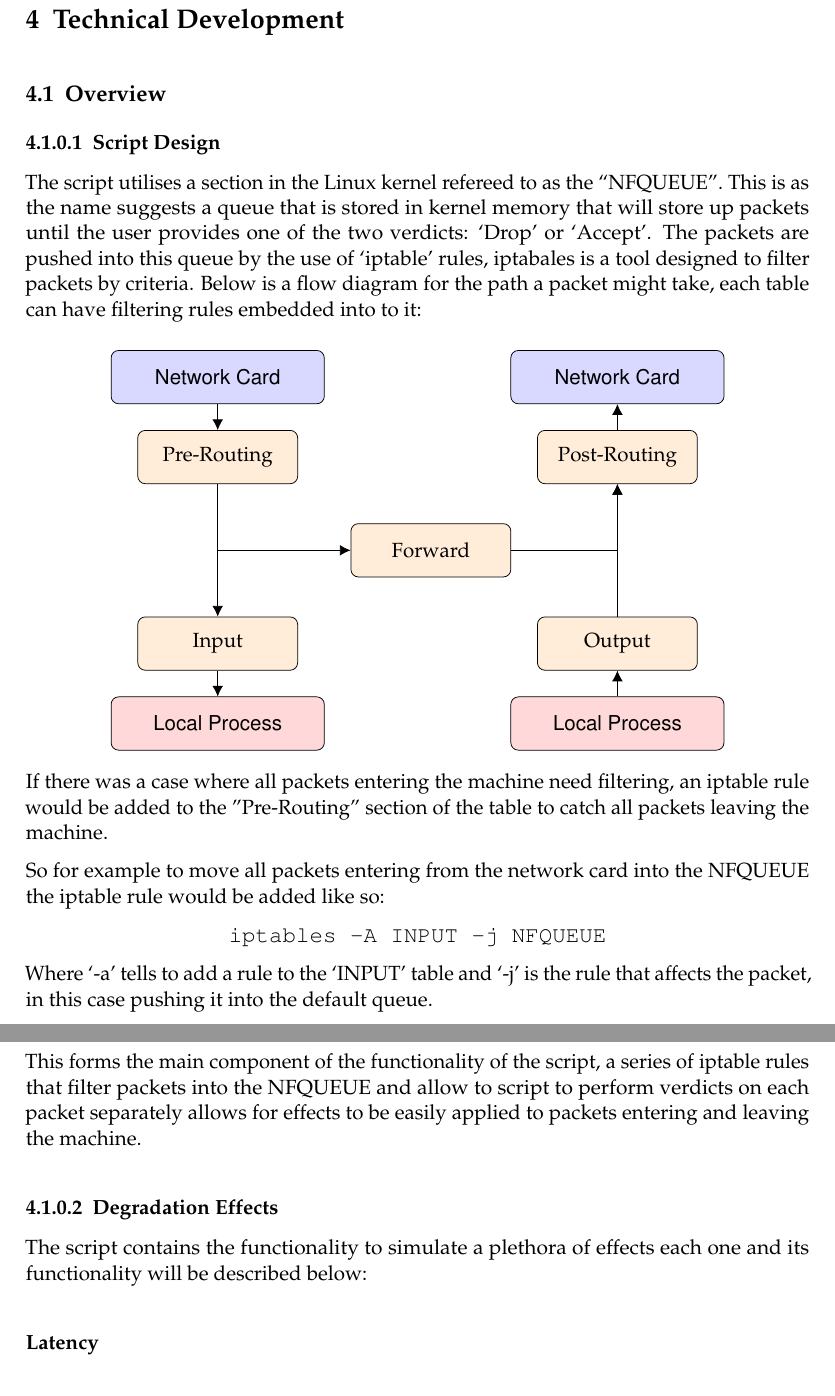
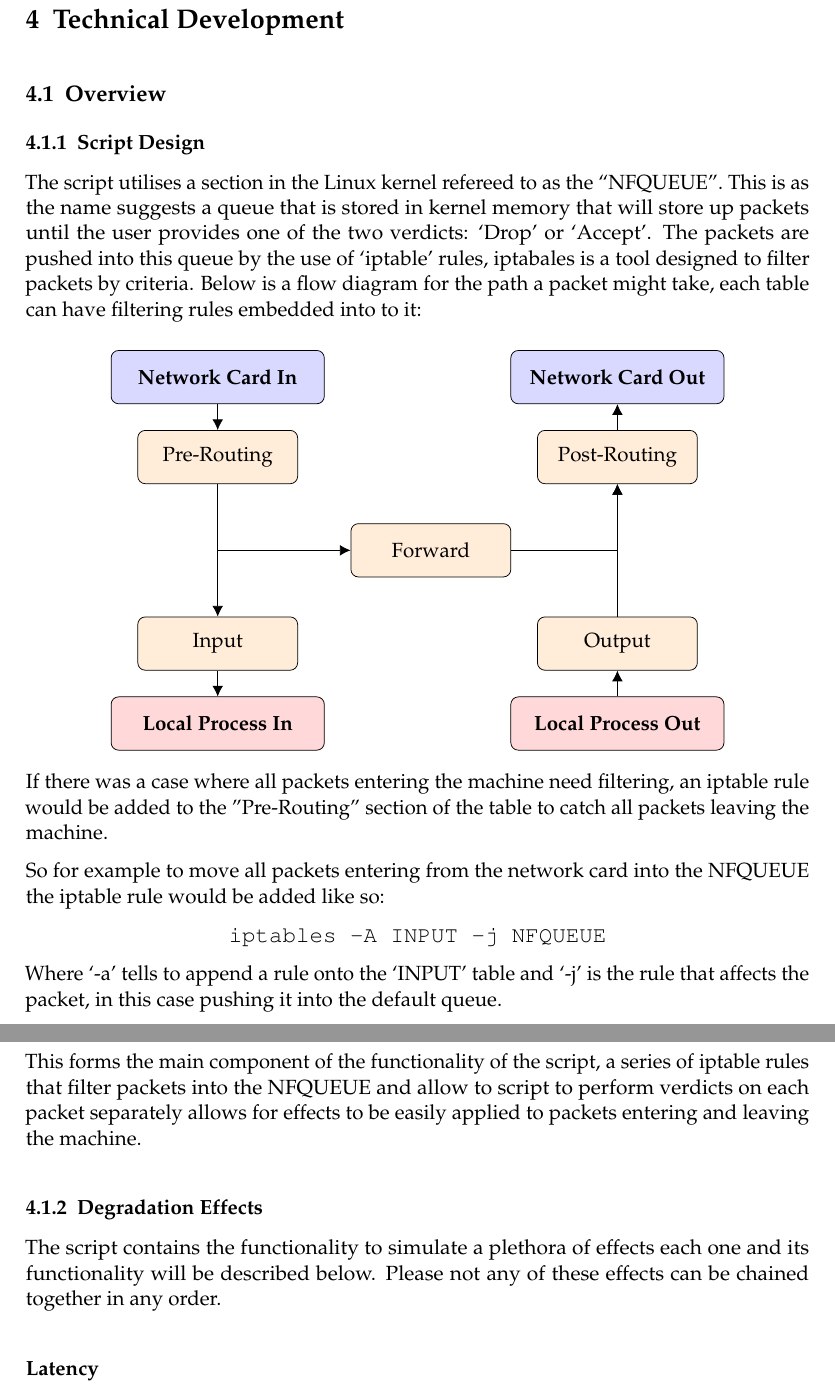
Before and after one commit to bx-r0/BSc_Dissertation, a LaTeX thesis (final_report.tex, which reads chapters/technical_development.tex, diagrams/iptables.tex): two parts of pages 21 and 22 of 27 before the commit and two parts of pages 21 and 22 of 28 after it, joined at a grey line, cut so that both start at the same text. Compiled offline with pdfLaTeX.

```diff
--- a/chapters/technical_development.tex
+++ b/chapters/technical_development.tex
@@ -5,7 +5,7 @@
 
 \section{Overview}
 
-\subsubsection{Script Design}
+\subsection{Script Design}
 The script utilises a section in the Linux kernel refereed to as the ``NFQUEUE''. This is as the name suggests a queue that is stored in kernel memory that will store up packets until the user provides one of the two verdicts: `Drop' or `Accept'. The packets are pushed into this queue by the use of `iptable' rules, iptabales is a tool designed to filter packets by criteria. Below is a flow diagram for the path a packet might take, each table can have filtering rules embedded into to it:
 
 % Diagram
@@ -19,12 +19,12 @@
 		\large{iptables -A INPUT -j NFQUEUE}
 	\end{console_font}
 \end{center}
-Where `-a' tells to add a rule to the `INPUT' table and `-j' is the rule that affects the packet, in this case pushing it into the default queue.
+Where `-a' tells to append a rule onto the `INPUT' table and `-j' is the rule that affects the packet, in this case pushing it into the default queue.
 
 This forms the main component of the functionality of the script, a series of iptable rules that filter packets into the NFQUEUE and allow to script to perform verdicts on each packet separately allows for effects to be easily applied to packets entering and leaving the machine.
 
-\subsubsection{Degradation Effects}
-The script contains the functionality to simulate a plethora of effects each one and its functionality will be described below:
+\subsection{Degradation Effects}
+The script contains the functionality to simulate a plethora of effects each one and its functionality will be described below. Please not any of these effects can be chained together in any order.
 
 \subsubsection*{Latency}
 Latency as described in the background section is the delay in initiating a task and seeing its results. Latency is simulated by using a timing mechanisms where the arrival time of the packet is saved. The packet is then pushed into the NFQUEUE that triggers a single thread that will hold the packet for a set amount of time, the holding time is calculated by taking the amount of time the packet has already been in the script away from the target time. The packet is then marked as `ACCEPTED' and pushed out of the queue.
--- a/diagrams/iptables.tex
+++ b/diagrams/iptables.tex
@@ -1,6 +1,8 @@
 %Variables
 \newcommand{\nodefont}{\rmfamily}
 \newcommand{\normalWidth}{3cm}
+\newcommand{\localProcessText}{\bf{Local Process }}
+\newcommand{\networkCardText}{\bf{Network Card }}
 
 %----------------------------------------%
 %  IPtables Diagram						 %
@@ -16,10 +18,11 @@
             network/.style = {base, fill=blue!15},
             local/.style = {base, fill=red!15}}
 \vspace{0.25cm}
+
 \begin{center}
 \begin{tikzpicture}[node distance=1.5cm, every node/.style={fill=white, font=\sffamily}, align=center]
-    	\node(NetworkCard)[network]{Network Card};
-        \node(NetworkCardOut)[network, right of=NetworkCard, xshift=6cm]{Network Card};
+    	\node(NetworkCard)[network]{\networkCardText In};
+        \node(NetworkCardOut)[network, right of=NetworkCard, xshift=6cm]{\networkCardText Out};
 
     	\node(PreRouting)[process, below of=NetworkCard]{Pre-Routing};
     	\node(Forward)[process, right of=PreRouting, xshift=2.5cm, yshift=-1.75cm]{Forward};
@@ -27,8 +30,8 @@
         \node(PostRouting)[process, right of=PreRouting, xshift=6cm]{Post-Routing};
     	\node(Output)[process, right of=Input, xshift=6cm]{Output};
 
-        \node(LocalProcessIn)[local, below of=Input]{Local Process};
-        \node(LocalProcessOut)[local, below of=Output]{Local Process};
+        \node(LocalProcessIn)[local, below of=Input]{\localProcessText In};
+        \node(LocalProcessOut)[local, below of=Output]{\localProcessText Out};
 
         %In Arrows
         \draw[->] (NetworkCard)--(PreRouting);
--- a/final_report.tex
+++ b/final_report.tex
@@ -16,9 +16,12 @@
 \usepackage{parskip}
 \usepackage{tikz}
 \usetikzlibrary{arrows.meta}
+\usetikzlibrary{chains}
+\usepackage{epstopdf}
 \newcommand{\comments}[1]{\textcolor{OliveGreen}{[\emph{#1}]}}
 
 \graphicspath{{images/}}
+
 \setcounter{secnumdepth}{3}
 \setcounter{tocdepth}{3}
 
```
Also changed, not shown: chapters/technical_development.tex (24 more changed lines), final_report.tex (2 more changed lines).
